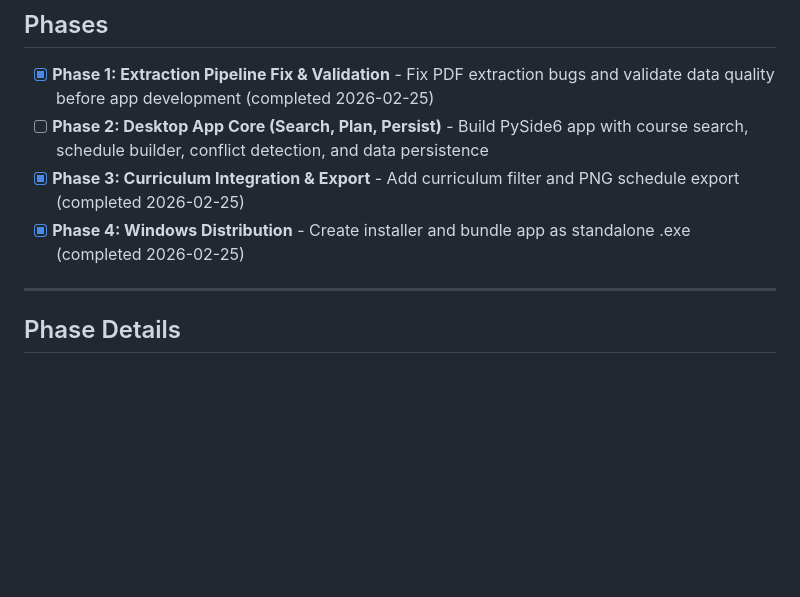
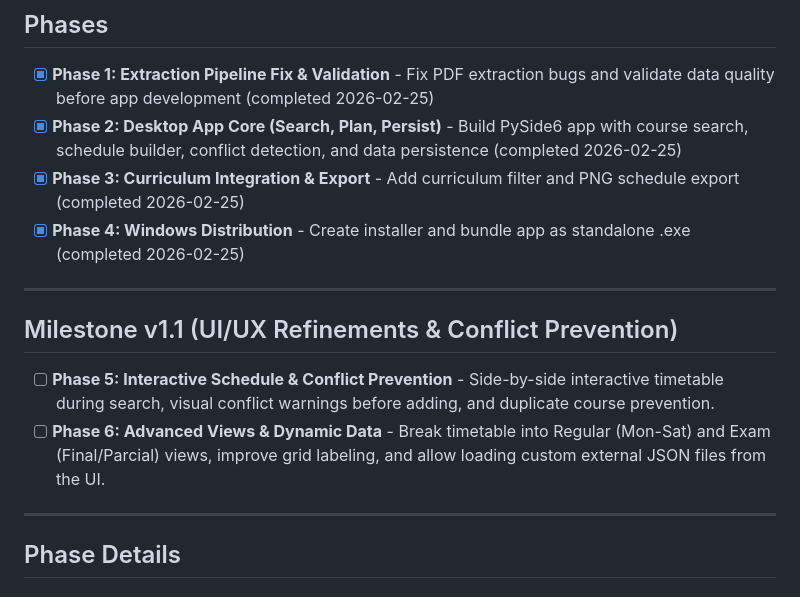
Before and after one commit to johnbarraza/MatriculaUp, a Markdown page: .gsd/ROADMAP.md, the part around one of its changes. Drawn GitHub-style; blank space fills up the shorter version.

```diff
--- a/.gsd/ROADMAP.md
+++ b/.gsd/ROADMAP.md
@@ -13,9 +13,16 @@
 ## Phases
 
 - [x] **Phase 1: Extraction Pipeline Fix & Validation** - Fix PDF extraction bugs and validate data quality before app development (completed 2026-02-25)
-- [ ] **Phase 2: Desktop App Core (Search, Plan, Persist)** - Build PySide6 app with course search, schedule builder, conflict detection, and data persistence
+- [x] **Phase 2: Desktop App Core (Search, Plan, Persist)** - Build PySide6 app with course search, schedule builder, conflict detection, and data persistence (completed 2026-02-25)
 - [x] **Phase 3: Curriculum Integration & Export** - Add curriculum filter and PNG schedule export (completed 2026-02-25)
 - [x] **Phase 4: Windows Distribution** - Create installer and bundle app as standalone .exe (completed 2026-02-25)
+
+---
+
+## Milestone v1.1 (UI/UX Refinements & Conflict Prevention)
+
+- [ ] **Phase 5: Interactive Schedule & Conflict Prevention** - Side-by-side interactive timetable during search, visual conflict warnings before adding, and duplicate course prevention.
+- [ ] **Phase 6: Advanced Views & Dynamic Data** - Break timetable into Regular (Mon-Sat) and Exam (Final/Parcial) views, improve grid labeling, and allow loading custom external JSON files from the UI.
 
 ---
 
```
Also changed, not shown: other parts of .gsd/ROADMAP.md (+40 -0 lines).
